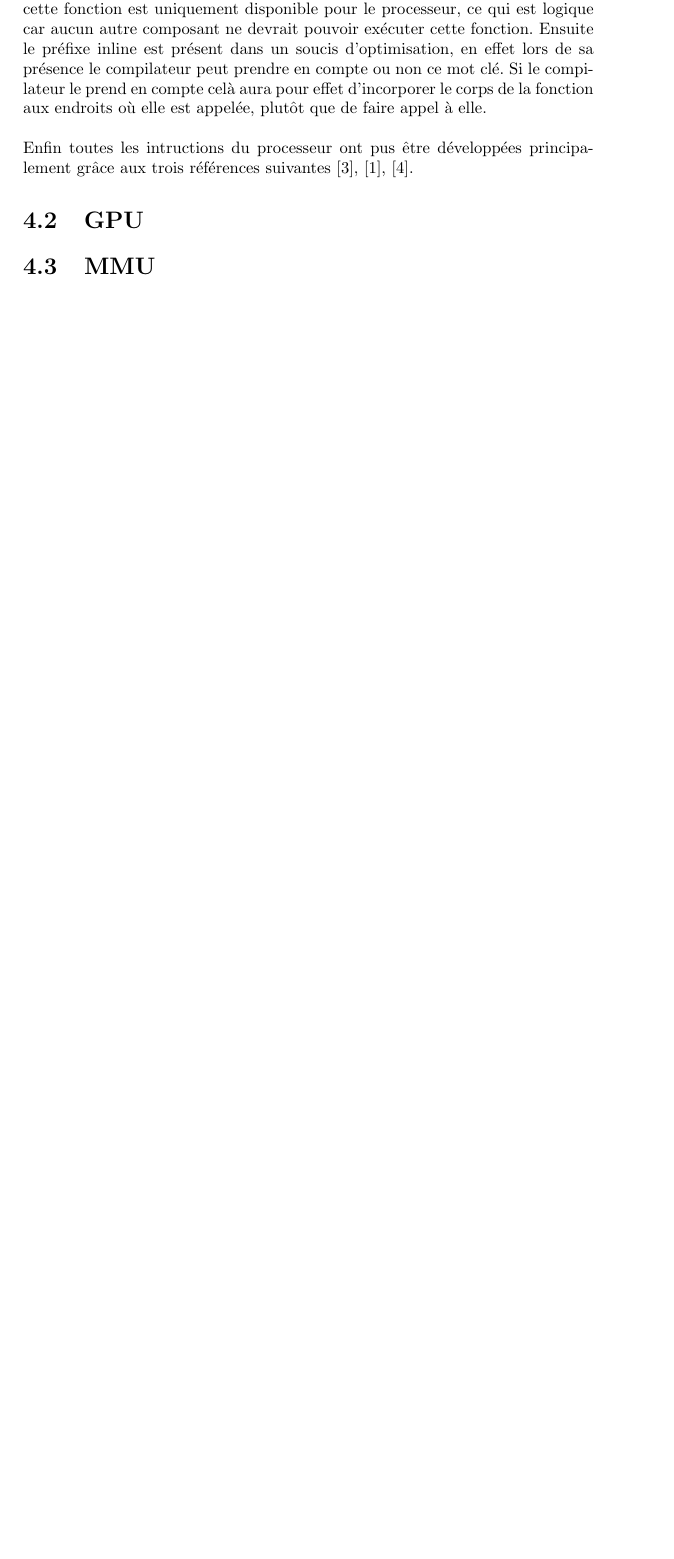
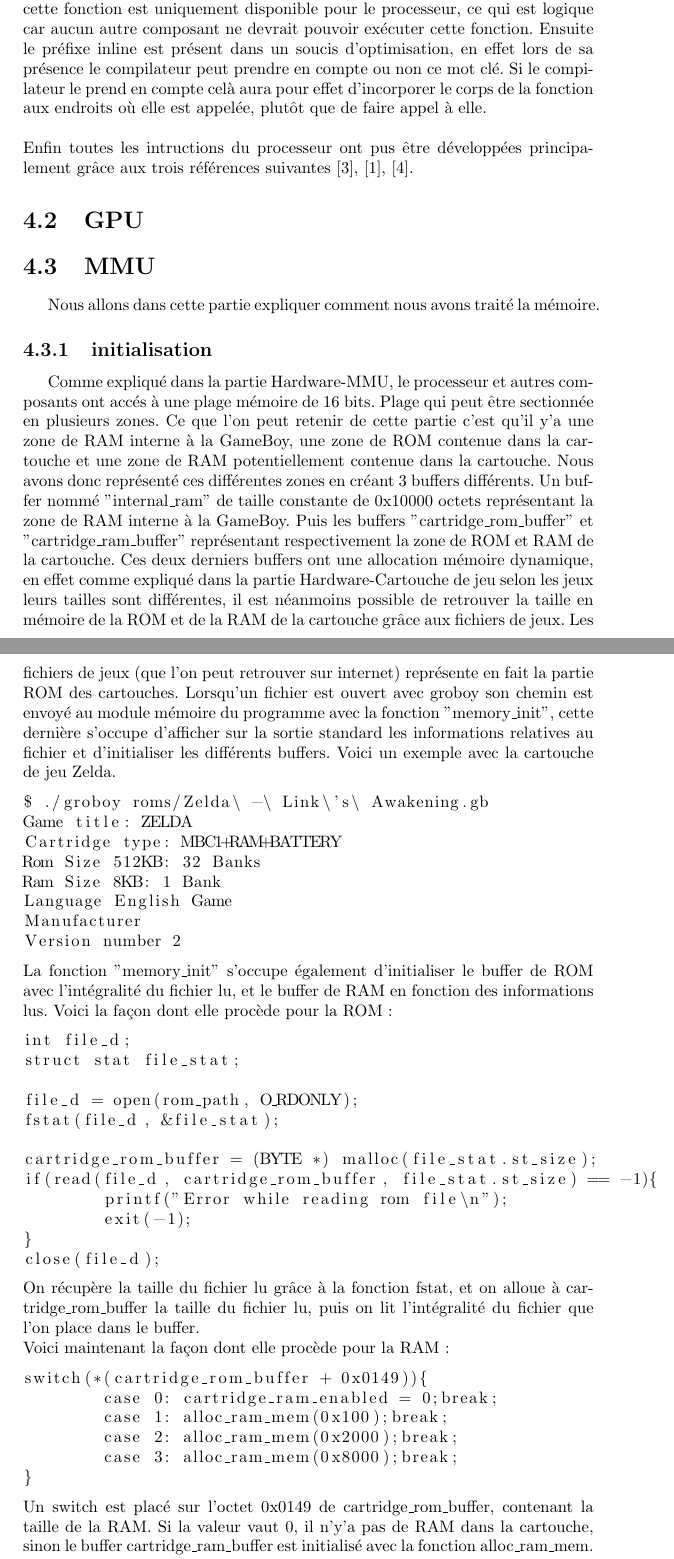
Before and after one commit to joakim-d/GroBoy, a LaTeX document (documents_TER/rapport.tex): part of page 21 of 26 before the commit and two parts of pages 21 and 22 of 28 after it, the two joined at a grey line, cut so that both start at the same text, the shorter picture padded with empty space. Compiled offline with pdfLaTeX.

Commit message:
Ajout de la partie réalisation MMU

```diff
--- a/documents_TER/rapport.tex
+++ b/documents_TER/rapport.tex
@@ -621,3 +621,48 @@ Le préfixe static indique juste que cette fonction est uniquement disponible po
 Enfin toutes les intructions du processeur ont pus être développées principalement grâce aux trois références suivantes \cite{pastraiser}, \cite{clrhome}, \cite{pinaud}.
 \section{GPU}
 \section{MMU}
+Nous allons dans cette partie expliquer comment nous avons traité la mémoire.
+\subsection{initialisation}
+Comme expliqué dans la partie Hardware-MMU, le processeur et autres composants ont accés à une plage mémoire de 16 bits. Plage qui peut être sectionnée en plusieurs zones. Ce que l'on peut retenir de cette partie c'est qu'il y'a une zone de RAM interne à la GameBoy, une zone de ROM contenue dans la cartouche et une zone de RAM potentiellement contenue dans la cartouche. Nous avons donc représenté ces différentes zones en créant 3 buffers différents. Un buffer nommé "internal\_ram" de taille constante de 0x10000 octets représentant la zone de RAM interne à la GameBoy. Puis les buffers "cartridge\_rom\_buffer" et "cartridge\_ram\_buffer" représentant respectivement la zone de ROM et RAM de la cartouche.
+Ces deux derniers buffers ont une allocation mémoire dynamique, en effet comme expliqué dans la partie Hardware-Cartouche de jeu selon les jeux leurs tailles sont différentes, il est néanmoins possible de retrouver la taille en mémoire de la ROM et de la RAM de la cartouche grâce aux fichiers de jeux.
+Les fichiers de jeux (que l'on peut retrouver sur internet) représente en fait la partie ROM des cartouches.
+Lorsqu'un fichier est ouvert avec groboy son chemin est envoyé au module mémoire du programme avec la fonction "memory\_init", cette dernière s'occupe d'afficher sur la sortie standard les informations relatives au fichier et d'initialiser les différents buffers. Voici un exemple avec la cartouche de jeu Zelda.
+\begin{lstlisting}
+$ ./groboy roms/Zelda\ -\ Link\'s\ Awakening.gb
+Game title: ZELDA
+Cartridge type: MBC1+RAM+BATTERY
+Rom Size 512KB: 32 Banks
+Ram Size 8KB: 1 Bank
+Language English Game
+Manufacturer
+Version number 2
+\end{lstlisting}
+La fonction "memory\_init" s'occupe également d'initialiser le buffer de ROM avec l'intégralité du fichier lu, et le buffer de RAM en fonction des informations lus.
+Voici la façon dont elle procède pour la ROM:
+\begin{lstlisting}
+int file_d;
+struct stat file_stat;
+
+file_d = open(rom_path, O_RDONLY);
+fstat(file_d, &file_stat);
+
+cartridge_rom_buffer = (BYTE *) malloc(file_stat.st_size);
+if(read(file_d, cartridge_rom_buffer, file_stat.st_size) == -1){
+	printf("Error while reading rom file\n");
+	exit(-1);
+}
+close(file_d);
+\end{lstlisting}
+On récupère la taille du fichier lu grâce à la fonction fstat, et on alloue à cartridge\_rom\_buffer la taille du fichier lu, puis on lit l'intégralité du fichier que l'on place dans le buffer.\\
+Voici maintenant la façon dont elle procède pour la RAM:
+\begin{lstlisting}
+switch(*(cartridge_rom_buffer + 0x0149)){
+       	case 0: cartridge_ram_enabled = 0;break;
+	case 1: alloc_ram_mem(0x100);break;
+	case 2: alloc_ram_mem(0x2000);break;
+	case 3: alloc_ram_mem(0x8000);break;
+}
+\end{lstlisting}
+Un switch est placé sur l'octet 0x0149 de cartridge\_rom\_buffer, contenant la taille de la RAM. Si la valeur vaut 0, il n'y'a pas de RAM dans la cartouche, sinon le buffer cartridge\_ram\_buffer est initialisé avec la fonction alloc\_ram\_mem.
+Enfin l'initialisation de la mémoire interne se fait en mettant tout le buffer "internal\_ram" à 0 à part pour certains registres qui ont besoin d'être initialisés avec des valeurs spéciales.
+\subsection{Lecture/Ecriture}
```
Also changed, not shown: documents_TER/rapport.tex (24 more changed lines).
